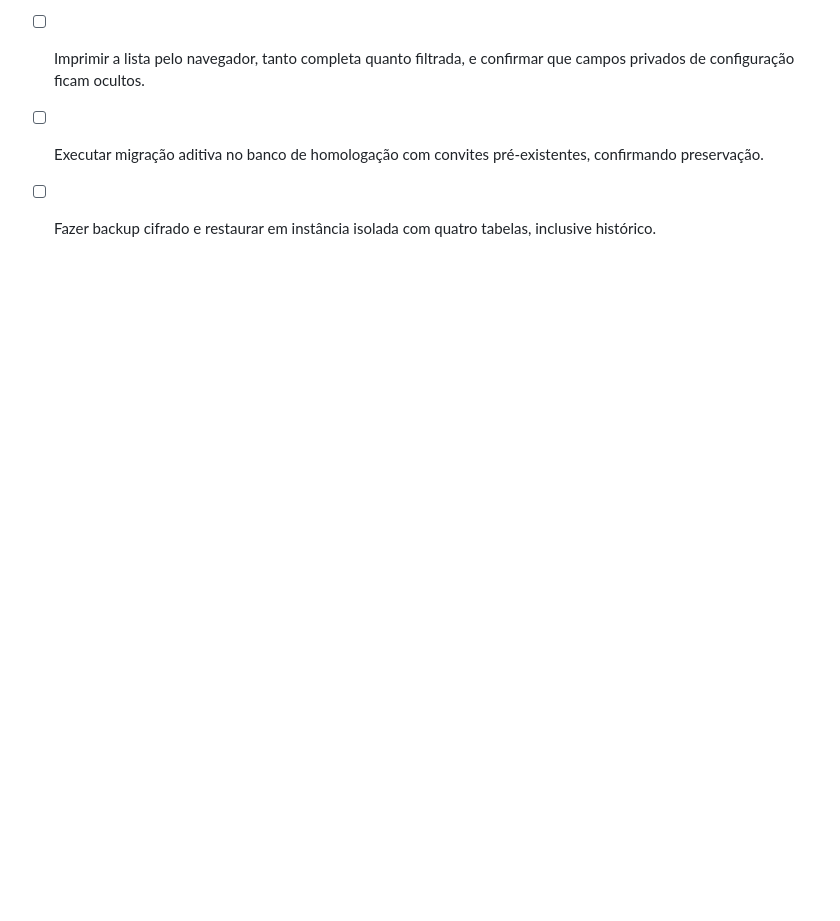
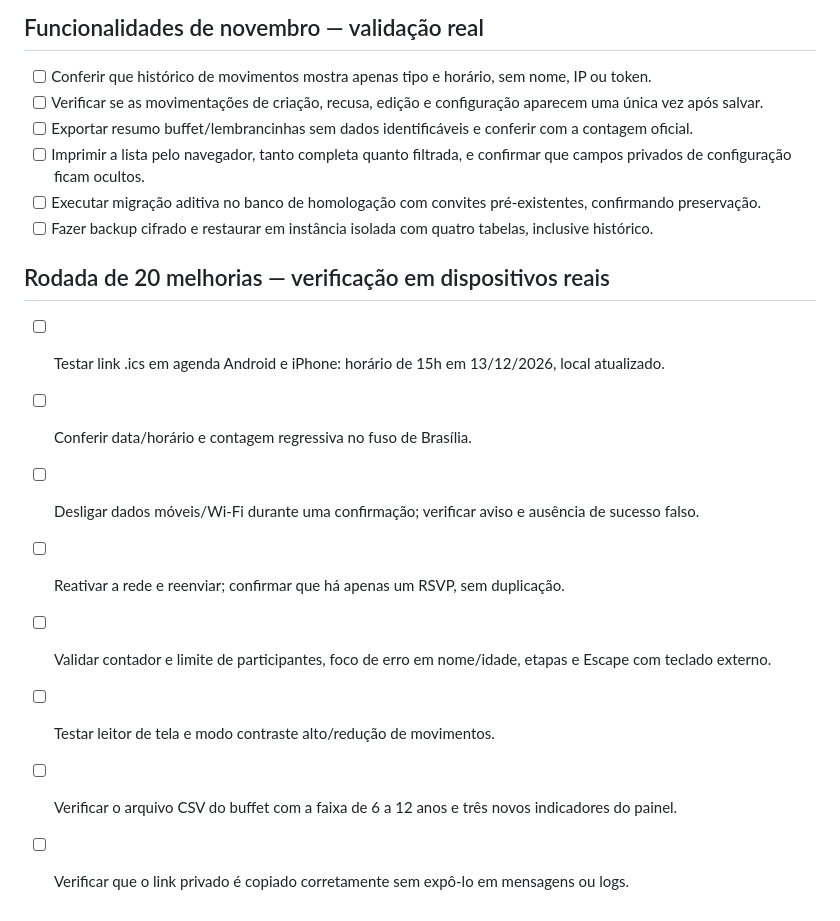
Before and after one commit to jeffaxe81/axe-gestao-convites, a Markdown page: docs/manual-checklist.md, the part around the change. Drawn GitHub-style; blank space fills up the shorter version.

Commit message:
docs(isadora): register 20 improvements and required real-device checks

```diff
--- a/docs/manual-checklist.md
+++ b/docs/manual-checklist.md
@@ -45,3 +45,14 @@ Todas as caixas abaixo permanecem desmarcadas até testes reais. Registrar data,
 - [ ] Imprimir a lista pelo navegador, tanto completa quanto filtrada, e confirmar que campos privados de configuração ficam ocultos.
 - [ ] Executar migração aditiva no banco de homologação com convites pré-existentes, confirmando preservação.
 - [ ] Fazer backup cifrado e restaurar em instância isolada com quatro tabelas, inclusive histórico.
+
+## Rodada de 20 melhorias — verificação em dispositivos reais
+
+- [ ] Testar link .ics em agenda Android e iPhone: horário de 15h em 13/12/2026, local atualizado.
+- [ ] Conferir data/horário e contagem regressiva no fuso de Brasília.
+- [ ] Desligar dados móveis/Wi-Fi durante uma confirmação; verificar aviso e ausência de sucesso falso.
+- [ ] Reativar a rede e reenviar; confirmar que há apenas um RSVP, sem duplicação.
+- [ ] Validar contador e limite de participantes, foco de erro em nome/idade, etapas e Escape com teclado externo.
+- [ ] Testar leitor de tela e modo contraste alto/redução de movimentos.
+- [ ] Verificar o arquivo CSV do buffet com a faixa de 6 a 12 anos e três novos indicadores do painel.
+- [ ] Verificar que o link privado é copiado corretamente sem expô-lo em mensagens ou logs.
```
